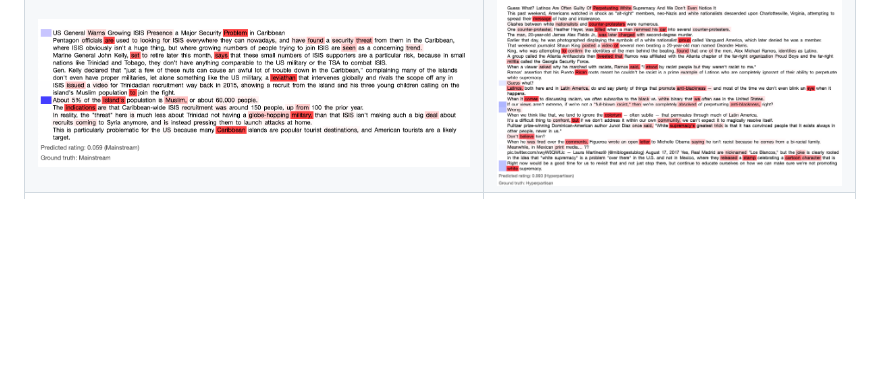
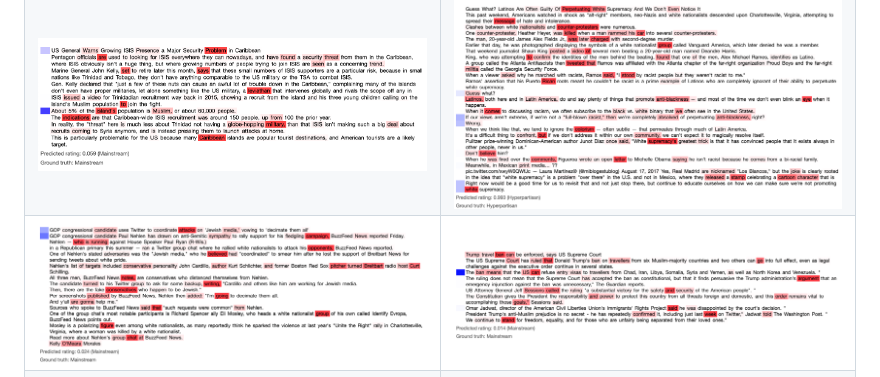
Before and after one commit to AndreFCruz/han-attention-plot, a Markdown page: README.md, the part around the change. GitHub-like rendering; pictures changed too: imgs/609.png (added), imgs/642.png (added); blank space fills up the shorter version.

Commit message:
added more samples

```diff
--- a/README.md
+++ b/README.md
@@ -28,4 +28,5 @@ You can supply your own data as long as it follows the expected format (see [her
 |:-:|:-:|
 |![](imgs/25.png)|![](imgs/393.png)|
 |![](imgs/117.png)|![](imgs/547.png)|
+|![](imgs/609.png)|![](imgs/642.png)|
 |![](imgs/26.png)|![](imgs/611.png)|
```
